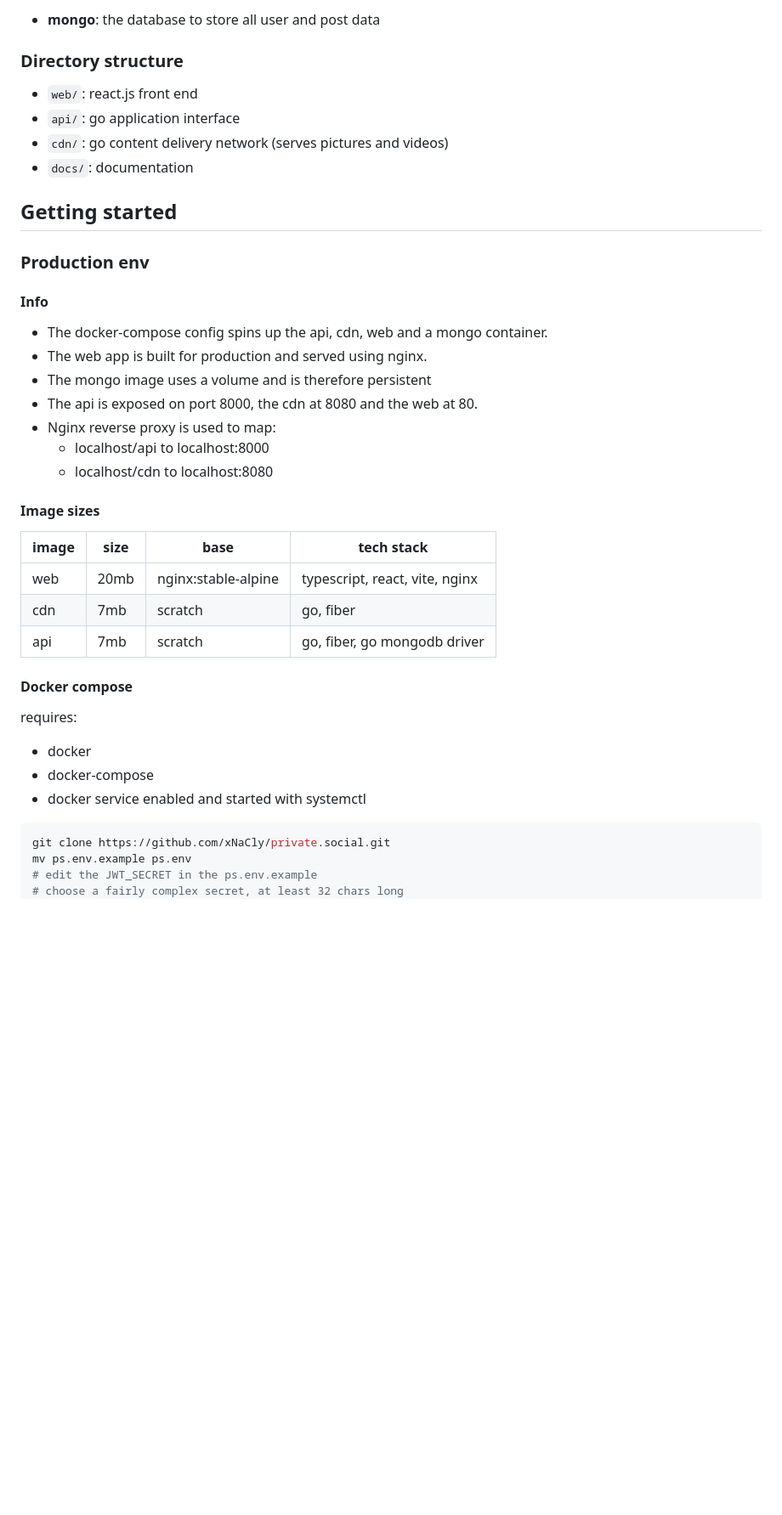
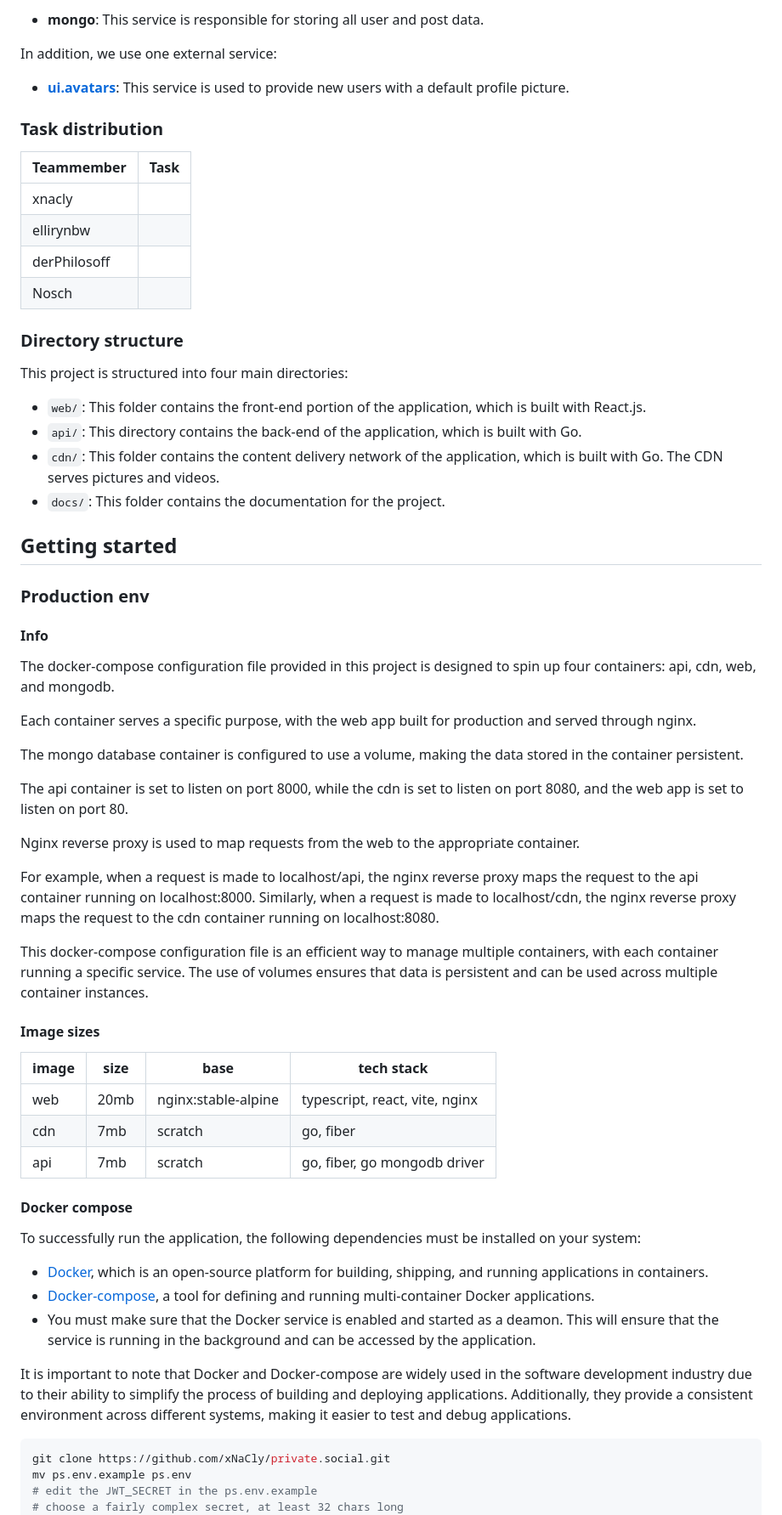
Before and after one commit to xNaCly/private.social, a Markdown page: docs/README.md, the part around one of its changes. Shown at 85% size. Rendered like a GitHub page; blank space fills up the shorter version.

````diff
--- a/docs/README.md
+++ b/docs/README.md
@@ -75,12 +70,27 @@ And one microservice as a database:
 
-- **mongo**: the database to store all user and post data
+- **mongo**: This service is responsible for storing all user and post data.
+
+In addition, we use one external service:
+
+- **[ui.avatars](https://ui-avatars.com/)**: This service is used to provide new users with a default profile picture.
+
+### Task distribution
+
+| Teammember   | Task |
+| ------------ | ---- |
+| xnacly       |      |
+| ellirynbw    |      |
+| derPhilosoff |      |
+| Nosch        |      |
 
 ### Directory structure
 
-- `web/`: react.js front end
-- `api/`: go application interface
-- `cdn/`: go content delivery network (serves pictures and videos)
-- `docs/`: documentation
+This project is structured into four main directories:
+
+- `web/`: This folder contains the front-end portion of the application, which is built with React.js.
+- `api/`: This directory contains the back-end of the application, which is built with Go.
+- `cdn/`: This folder contains the content delivery network of the application, which is built with Go. The CDN serves pictures and videos.
+- `docs/`: This folder contains the documentation for the project.
 
 ## Getting started
 
@@ -88,13 +98,20 @@ And one microservice as a database:
 
 #### Info
 
-- The docker-compose config spins up the api, cdn, web and a mongo container.
-- The web app is built for production and served using nginx.
-- The mongo image uses a volume and is therefore persistent
-- The api is exposed on port 8000, the cdn at 8080 and the web at 80.
-- Nginx reverse proxy is used to map:
-  - localhost/api to localhost:8000
-  - localhost/cdn to localhost:8080
+The docker-compose configuration file provided in this project is designed to spin up four containers: api, cdn, web, and mongodb.
+
+Each container serves a specific purpose, with the web app built for production and served through nginx.
+
+The mongo database container is configured to use a volume, making the data stored in the container persistent.
+
+The api container is set to listen on port 8000, while the cdn is set to listen on port 8080, and the web app is set to listen on port 80.
+
+Nginx reverse proxy is used to map requests from the web to the appropriate container.
+
+For example, when a request is made to localhost/api, the nginx reverse proxy maps the request to the api container running on localhost:8000.
+Similarly, when a request is made to localhost/cdn, the nginx reverse proxy maps the request to the cdn container running on localhost:8080.
+
+This docker-compose configuration file is an efficient way to manage multiple containers, with each container running a specific service. The use of volumes ensures that data is persistent and can be used across multiple container instances.
 
 #### Image sizes
 
@@ -106,11 +123,13 @@ And one microservice as a database:
 
 #### Docker compose
 
-requires:
+To successfully run the application, the following dependencies must be installed on your system:
 
-- docker
-- docker-compose
-- docker service enabled and started with systemctl
+- [Docker](https://www.docker.com/), which is an open-source platform for building, shipping, and running applications in containers.
+- [Docker-compose](https://docs.docker.com/compose/), a tool for defining and running multi-container Docker applications.
+- You must make sure that the Docker service is enabled and started as a deamon. This will ensure that the service is running in the background and can be accessed by the application.
+
+It is important to note that Docker and Docker-compose are widely used in the software development industry due to their ability to simplify the process of building and deploying applications. Additionally, they provide a consistent environment across different systems, making it easier to test and debug applications.
 
 ```bash
 git clone https://github.com/xNaCly/private.social.git
````
Also changed, not shown: other parts of docs/README.md (+73 -64 lines).
